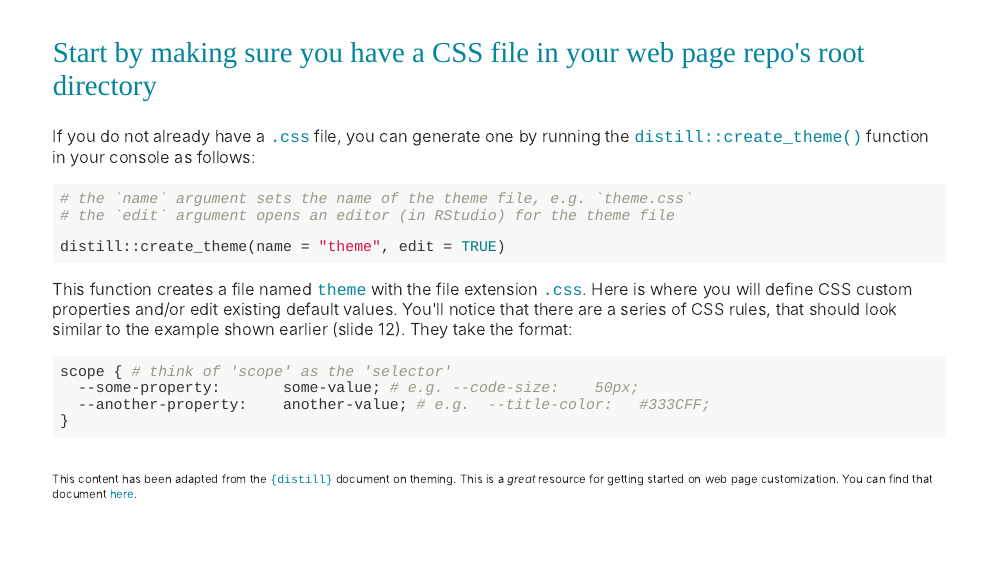
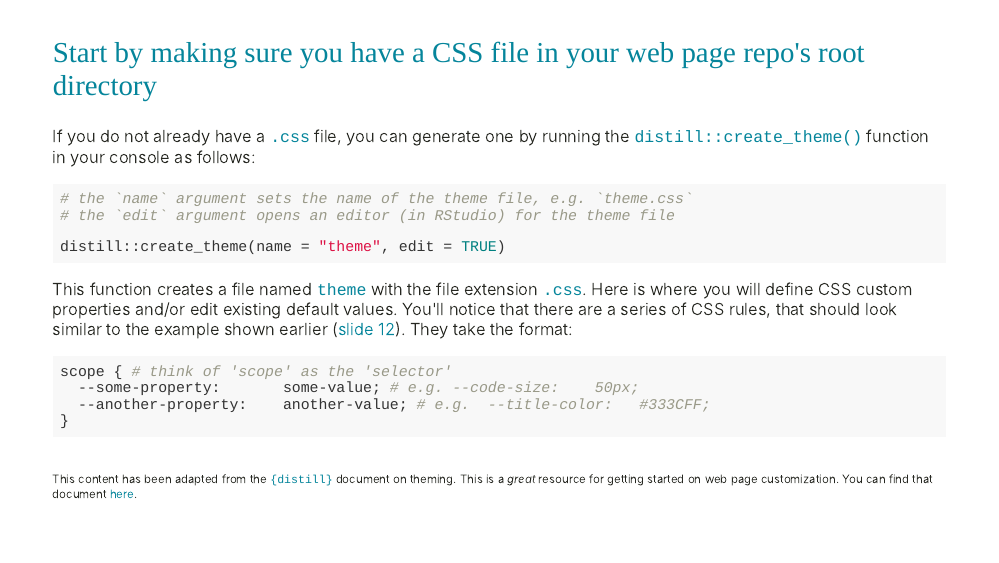
Before and after one commit to UCSB-MEDS/customizing-websites-css, an R Markdown document (index.Rmd): page 18 of 31. Rendered offline with R 4.5, knitr and Pandoc, with nearby package versions; the slides are laid out offline by our stand-in for remark.js, each with all of its steps uncovered, in fonts that may differ from those the slides ask for, and without slide numbers, shadows or browser add-ons; colours and fonts come from the style sheet that the author committed, because xaringanthemer is not installed.

Commit message:
added link to slide 12

````diff
--- a/index.Rmd
+++ b/index.Rmd
@@ -336,7 +336,7 @@ distill::create_theme(name = "theme", edit = TRUE)
 
 --
 
-This function creates a file named `theme` with the file extension `.css`. Here is where you will define CSS custom properties and/or edit existing default values. You'll notice that there are a series of CSS rules, that should look similar to the example shown earlier (slide 12). They take the format:
+This function creates a file named `theme` with the file extension `.css`. Here is where you will define CSS custom properties and/or edit existing default values. You'll notice that there are a series of CSS rules, that should look similar to the example shown earlier ([slide 12](https://ucsb-meds.github.io/customizing-websites-css/#12)). They take the format:
 
 ```{r, eval = FALSE}
 scope { # think of 'scope' as the 'selector'
````
